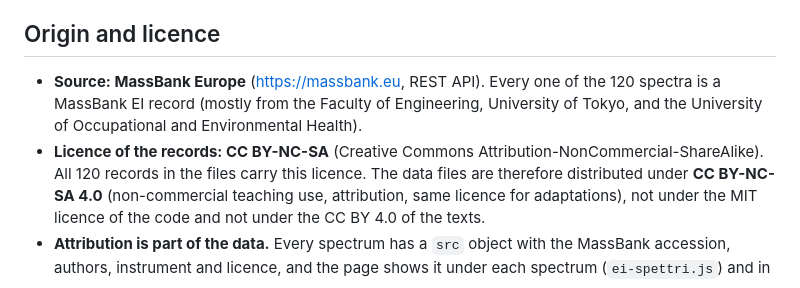
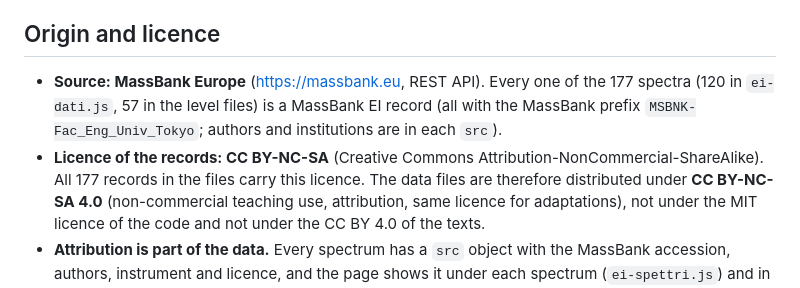
Before and after one commit to Freeesta/BasePeak, a Markdown page: docs/DATI-EI.md, the part around the change. Drawn GitHub-style.

Commit message:
Fix the spectrum count in the EI docs (177, not 120)
Co-Authored-By: Claude Sonnet 5.5 <noreply@anthropic.com>
Claude-Session: https://claude.ai/code/session_01Ly8ApjXbmm89oERmhLoPJf

```diff
--- a/docs/DATI-EI.md
+++ b/docs/DATI-EI.md
@@ -6,9 +6,9 @@ how they are structured, how to add a spectrum by hand and how they were generat
 
 ## Origin and licence
 
-- **Source: MassBank Europe** (<https://massbank.eu>, REST API). Every one of the 120 spectra is a MassBank EI record
-  (mostly from the Faculty of Engineering, University of Tokyo, and the University of Occupational and Environmental Health).
-- **Licence of the records: CC BY-NC-SA** (Creative Commons Attribution-NonCommercial-ShareAlike). All 120 records in the
+- **Source: MassBank Europe** (<https://massbank.eu>, REST API). Every one of the 177 spectra (120 in `ei-dati.js`, 57 in the level files) is a MassBank EI record
+  (all with the MassBank prefix `MSBNK-Fac_Eng_Univ_Tokyo`; authors and institutions are in each `src`).
+- **Licence of the records: CC BY-NC-SA** (Creative Commons Attribution-NonCommercial-ShareAlike). All 177 records in the
   files carry this licence. The data files are therefore distributed under **CC BY-NC-SA 4.0** (non-commercial teaching
   use, attribution, same licence for adaptations), not under the MIT licence of the code and not under the CC BY 4.0 of the texts.
 - **Attribution is part of the data.** Every spectrum has a `src` object with the MassBank accession, authors, instrument and
```
Also changed, not shown: LICENZE-TERZI.md (+1 -1 lines).
